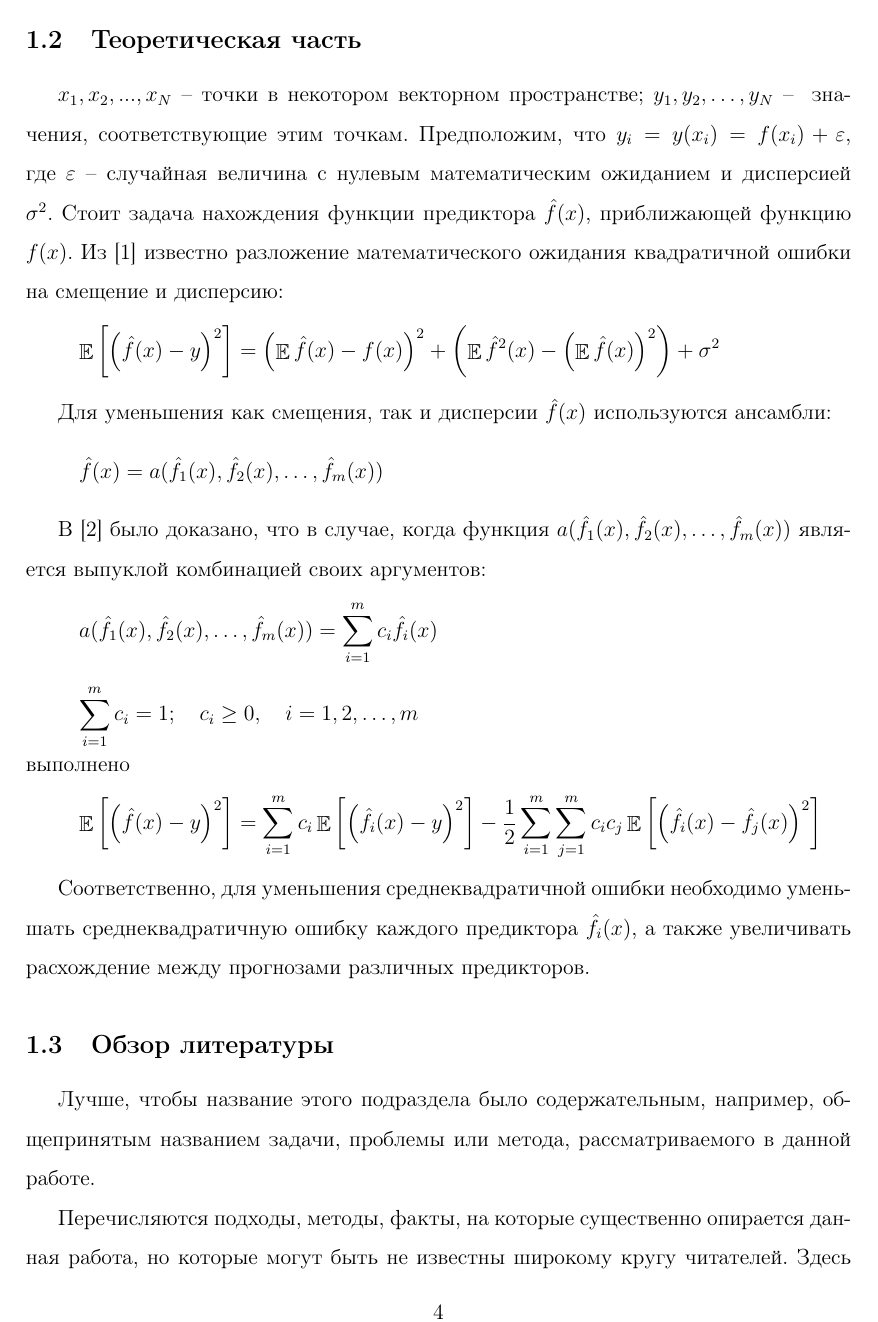
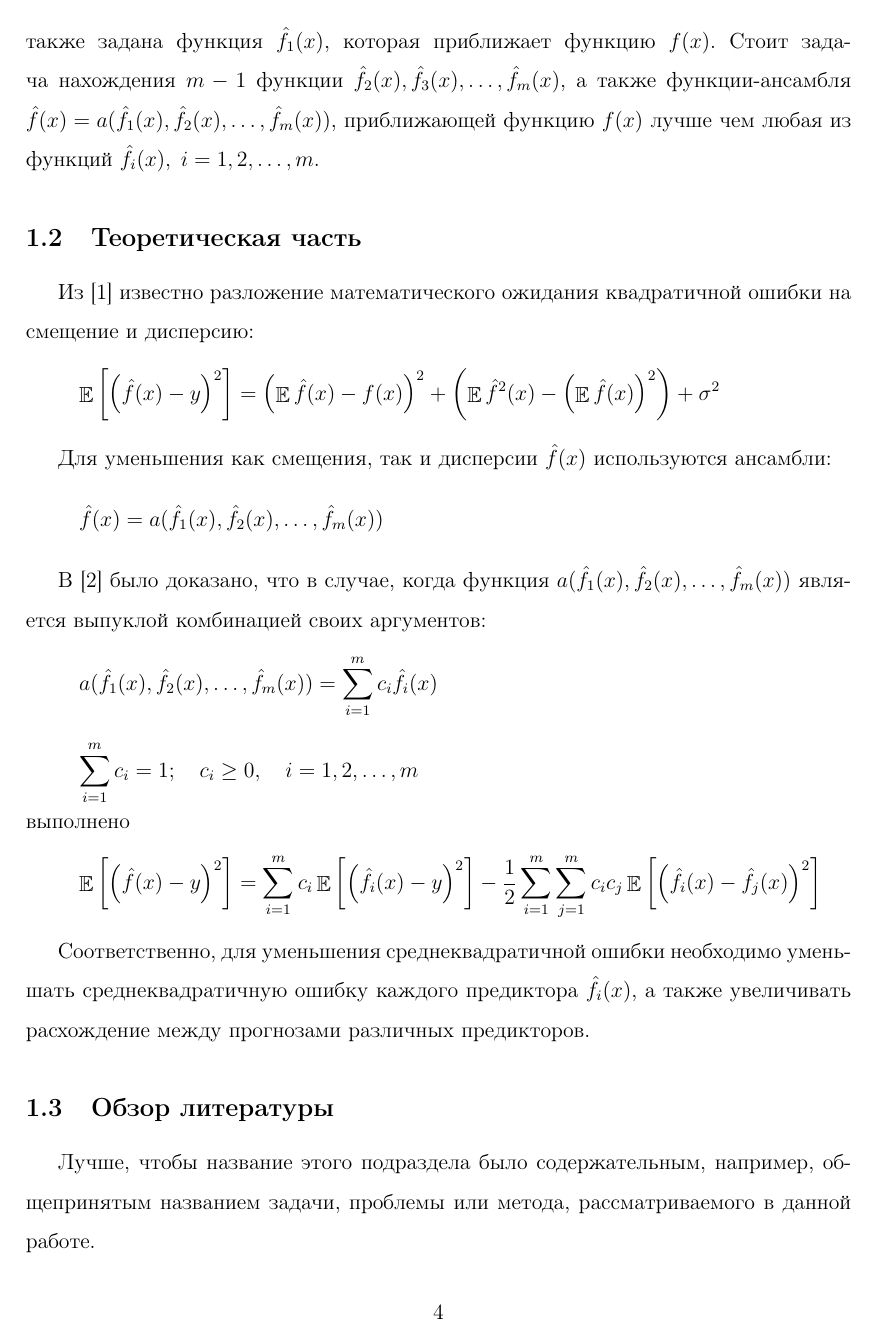
Before and after one commit to CrafterKolyan/coursework-msu-3rd-course, a LaTeX paper (coursework.tex): page 5 of 8. Compiled offline with pdfLaTeX.

Commit message:
Now we have task

```diff
--- a/coursework.tex
+++ b/coursework.tex
@@ -36,11 +36,13 @@
 \newcommand{\numberobjects}{N}
 \newcommand{\numberpredictionfunctions}{m}
 
-\newcommand{\ensemblefunctionfull}{\ensemblefunction(\predictionfunction_1(x), \predictionfunction_2(x), \dots, \predictionfunction_\numberpredictionfunctions(x))}
-
 \newcommand{\for}[3]{\sum\limits_{#1 = #2}^{#3}}  % Usage: \for{index}{begin}{end}
 \newcommand{\forn}[2]{\for{#1}{1}{#2}}  % Usage: \forn{index}{end}
 \newcommand{\forin}[1]{\forn{i}{#1}}  % Usage: \forin{end}
+
+\newcommand{\many}[3]{#1 1 #2, #1 2 #2, \dots, #1 #3 #2}  % Usage: \many{prefix}{suffix}{end}
+
+\newcommand{\ensemblefunctionfull}{\ensemblefunction(\many{\predictionfunction_}{(x)}{\numberpredictionfunctions})}
 
 \begin{document}
 
@@ -133,11 +135,10 @@
 
 \subsection{Постановка задачи}
 
-Поставим задачу повышения эффективности обучения нейронных сетей.
+$\many{x_}{}{\numberobjects}$~--~точки в некотором векторном пространстве; $\many{y_}{}{\numberobjects}$~--~ значения, соответствующие этим точкам. При этом $y_i = y(x_i) = f(x_i) + \varepsilon$, где $\varepsilon$~--~случайная величина с нулевым математическим ожиданием и дисперсией $\sigma^2$. Пусть также задана функция $\predictionfunction_1(x)$, которая приближает функцию $f(x)$. Стоит задача нахождения $\numberpredictionfunctions - 1$ функции $\predictionfunction_2(x), \predictionfunction_3(x), \dots, \predictionfunction_\numberpredictionfunctions(x)$, а также функции-ансамбля $\predictionfunction(x) = \ensemblefunctionfull$, приближающей функцию $f(x)$ лучше чем любая из функций $\predictionfunction_i(x), \; i = \many{}{}{\numberpredictionfunctions}$.
 
 \subsection{Теоретическая часть}
-$x_1, x_2, ..., x_\numberobjects$~--~точки в некотором векторном пространстве; $y_1, y_2, \dots, y_\numberobjects$~--~ значения, соответствующие этим точкам.
-Предположим, что $y_i = y(x_i) = f(x_i) + \varepsilon$, где $\varepsilon$~--~случайная величина с нулевым математическим ожиданием и дисперсией $\sigma^2$. Стоит задача нахождения функции предиктора $\predictionfunction(x)$, приближающей функцию $f(x)$. Из~\cite{BiasVarianceDecompositionZeroOneSquaredLoss} известно разложение математического ожидания квадратичной ошибки на смещение и дисперсию:
+Из~\cite{BiasVarianceDecompositionZeroOneSquaredLoss} известно разложение математического ожидания квадратичной ошибки на смещение и дисперсию:
 \begin{equation*}
 \expectation \left[ \left( \predictionfunction(x) - y \right)^2 \right] =
 \left(
@@ -159,7 +160,7 @@ $x_1, x_2, ..., x_\numberobjects$~--~точки в некотором векто
 \forn{i}{\numberpredictionfunctions} c_i \predictionfunction_i(x)
 \end{equation*}
 \begin{equation*}
-\forin{\numberpredictionfunctions} c_i = 1; \quad c_i \geq 0, \quad i = 1, 2, \dots, \numberpredictionfunctions
+\forin{\numberpredictionfunctions} c_i = 1; \quad c_i \geq 0, \quad i = \many{}{}{\numberpredictionfunctions}
 \end{equation*}
 выполнено
 \begin{equation*}
```
Also changed, not shown: coursework.pdf.
